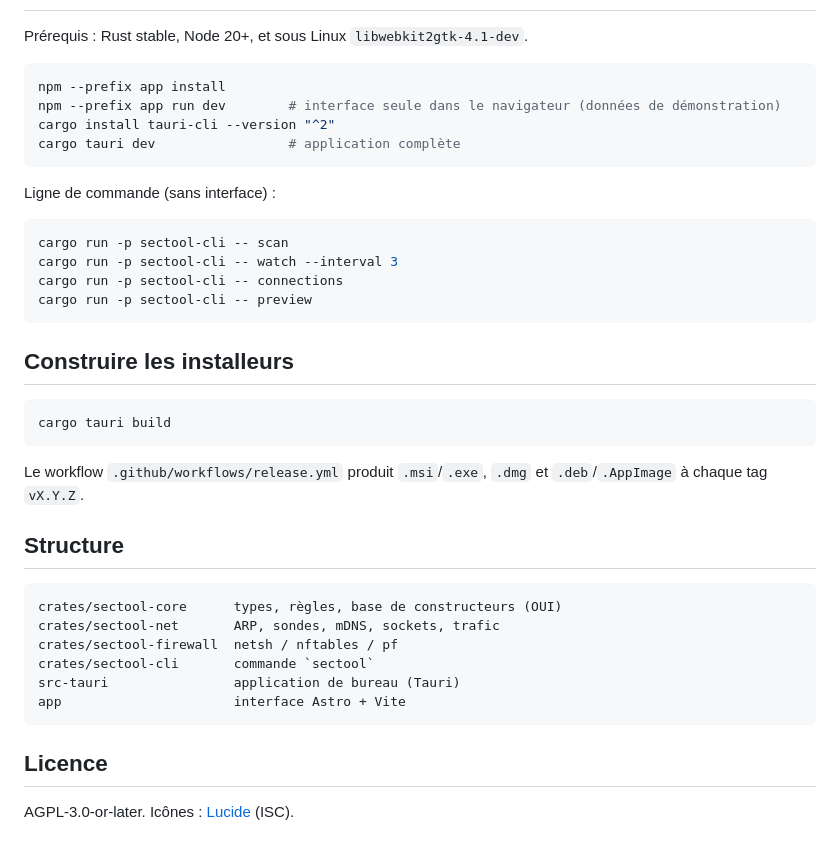
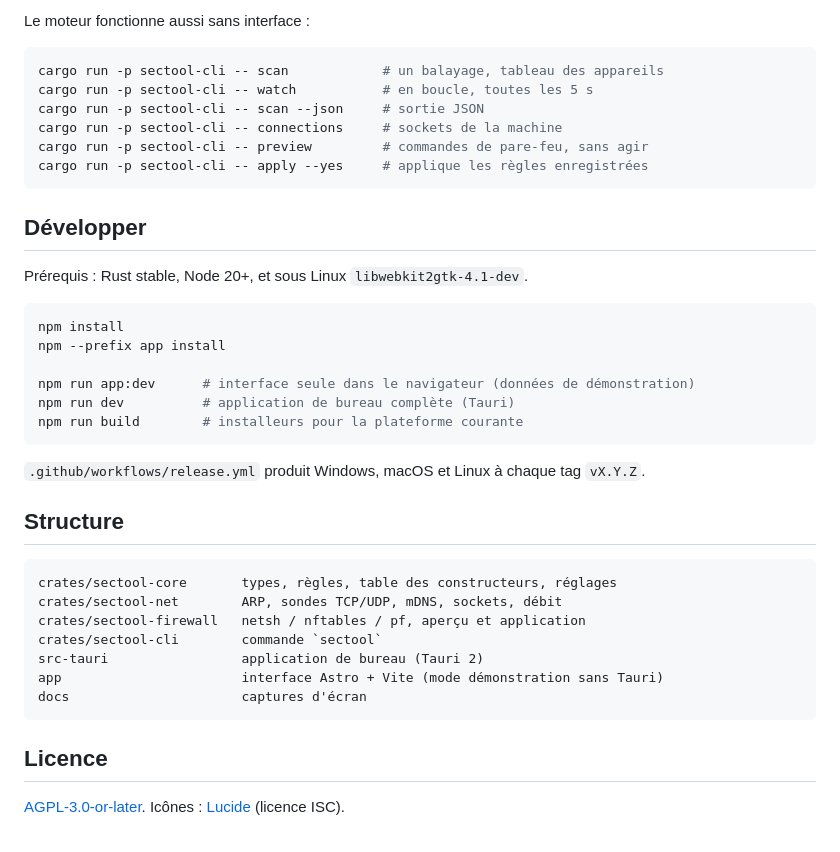
Before and after one commit to zigmoon/SECTOOL, a Markdown page: README.md, the part around one of its changes. Rendered like a GitHub page.

````diff
--- a/README.md
+++ b/README.md
@@ -29,41 +77,41 @@ La découverte n'utilise **aucun pilote ni capture de paquets** : table ARP, son
+Le moteur fonctionne aussi sans interface :
+
+```bash
+cargo run -p sectool-cli -- scan            # un balayage, tableau des appareils
+cargo run -p sectool-cli -- watch           # en boucle, toutes les 5 s
+cargo run -p sectool-cli -- scan --json     # sortie JSON
+cargo run -p sectool-cli -- connections     # sockets de la machine
+cargo run -p sectool-cli -- preview         # commandes de pare-feu, sans agir
+cargo run -p sectool-cli -- apply --yes     # applique les règles enregistrées
+```
+
+## Développer
 
 Prérequis : Rust stable, Node 20+, et sous Linux `libwebkit2gtk-4.1-dev`.
 
 ```bash
+npm install
 npm --prefix app install
-npm --prefix app run dev        # interface seule dans le navigateur (données de démonstration)
-cargo install tauri-cli --version "^2"
-cargo tauri dev                 # application complète
+
+npm run app:dev      # interface seule dans le navigateur (données de démonstration)
+npm run dev          # application de bureau complète (Tauri)
+npm run build        # installeurs pour la plateforme courante
 ```
 
-Ligne de commande (sans interface) :
-
-```bash
-cargo run -p sectool-cli -- scan
-cargo run -p sectool-cli -- watch --interval 3
-cargo run -p sectool-cli -- connections
-cargo run -p sectool-cli -- preview
-```
-
-## Construire les installeurs
-
-```bash
-cargo tauri build
-```
-
-Le workflow `.github/workflows/release.yml` produit `.msi`/`.exe`, `.dmg` et `.deb`/`.AppImage` à chaque tag `vX.Y.Z`.
+`.github/workflows/release.yml` produit Windows, macOS et Linux à chaque tag `vX.Y.Z`.
 
 ## Structure
 
 ```
-crates/sectool-core      types, règles, base de constructeurs (OUI)
-crates/sectool-net       ARP, sondes, mDNS, sockets, trafic
-crates/sectool-firewall  netsh / nftables / pf
-crates/sectool-cli       commande `sectool`
-src-tauri                application de bureau (Tauri)
-app                      interface Astro + Vite
+crates/sectool-core       types, règles, table des constructeurs, réglages
+crates/sectool-net        ARP, sondes TCP/UDP, mDNS, sockets, débit
+crates/sectool-firewall   netsh / nftables / pf, aperçu et application
+crates/sectool-cli        commande `sectool`
+src-tauri                 application de bureau (Tauri 2)
+app                       interface Astro + Vite (mode démonstration sans Tauri)
+docs                      captures d'écran
 ```
 
 ## Licence
 
-AGPL-3.0-or-later. Icônes : [Lucide](https://lucide.dev) (ISC).
+[AGPL-3.0-or-later](LICENSE). Icônes : [Lucide](https://lucide.dev) (licence ISC).
````
Also changed, not shown: other parts of README.md (+64 -16 lines), docs/capture-connexions.png (added), docs/capture-pare-feu.png (added), docs/capture-reseau.png (added), 7 other files.
